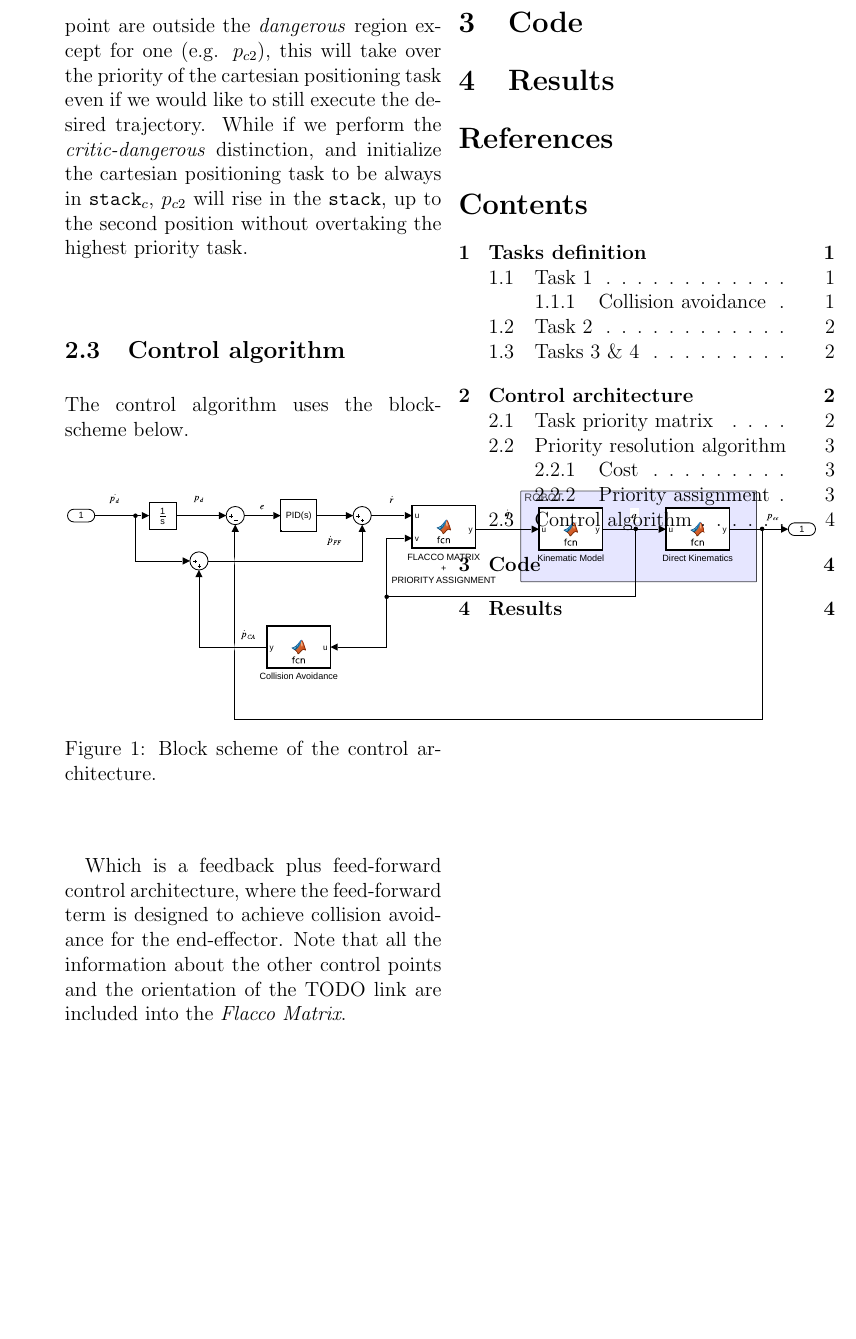
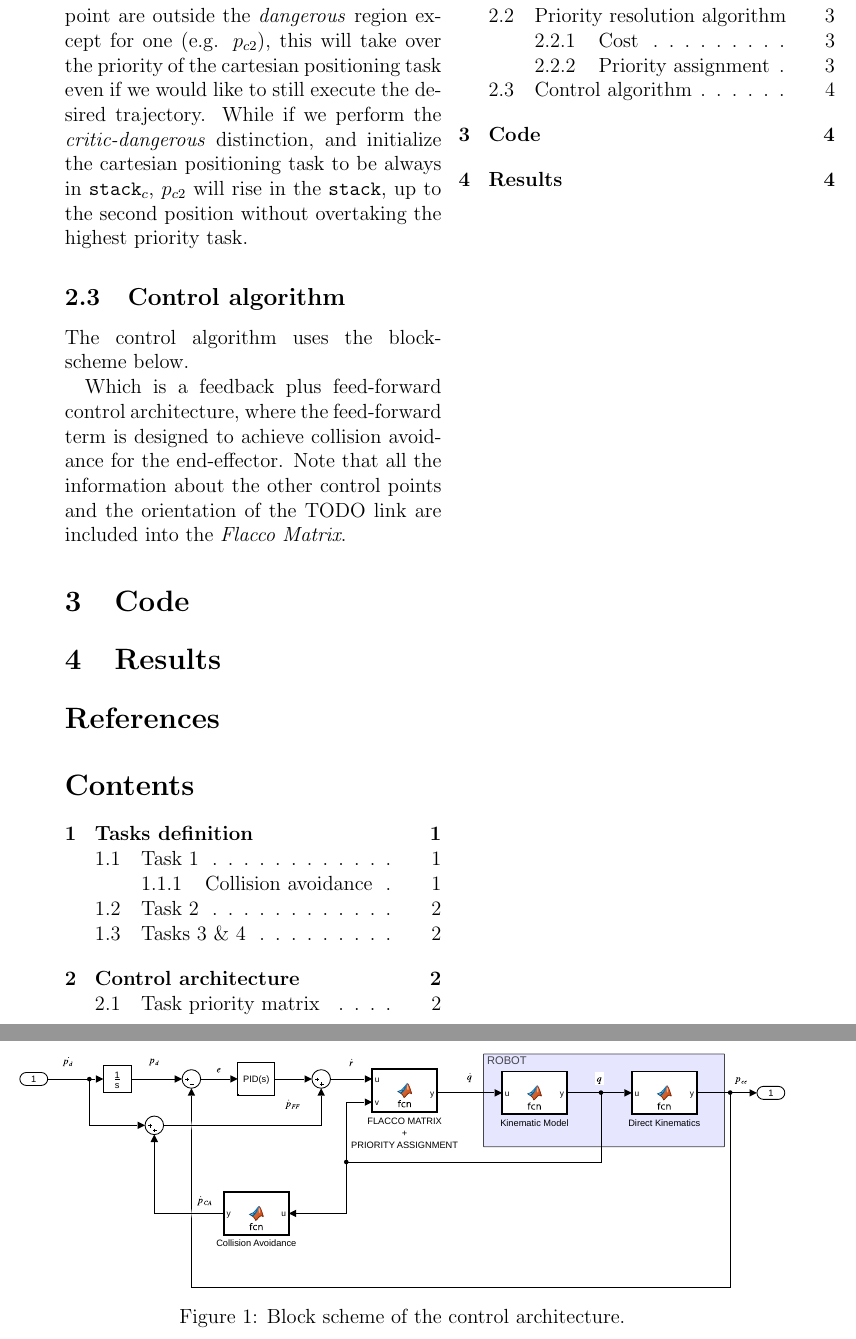
Before and after one commit to stefanodefilipps/Robotics_Manipulator, a LaTeX paper (report/tex/report.tex): part of page 4 of 4 before the commit and two parts of pages 4 and 5 of 5 after it, the two joined at a grey line, cut so that both start at the same text, the shorter picture padded with empty space. Compiled offline with pdfLaTeX.

Commit message:
[report] minor changes for figure plotting

```diff
--- a/report/tex/report.tex
+++ b/report/tex/report.tex
@@ -132,11 +132,11 @@ This will allows us to prioritize not only using the \emph{cost} but also the po
 For example if we perform reordering using only the distance and all the control point are outside the \emph{dangerous} region except for one (e.g. $p_{c2}$), this will take over the priority of the cartesian positioning task even if we would like to still execute the desired trajectory. While if we perform the \emph{critic-dangerous} distinction, and initialize the cartesian positioning task to be always in \texttt{stack$_c$}, $p_{c2}$ will rise in the \texttt{stack}, up to the second position without overtaking the highest priority task.
 \subsection{Control algorithm}
 The control algorithm uses the block-scheme below.
-\begin{figure}[h!]
+\begin{figure*}[t]
 \centering
-\includegraphics[width = 2\linewidth]{./plots/ControlSchemeModel.pdf}
+\includegraphics[width = \linewidth]{./plots/ControlSchemeModel.pdf}
 \caption{Block scheme of the control architecture.}
-\end{figure}
+\end{figure*}
 
 Which is a feedback plus feed-forward control architecture, where the feed-forward term is designed to achieve collision avoidance for the end-effector.
 Note that all the information about the other control points and the orientation of the TODO link are included into the \emph{Flacco Matrix}.
```
